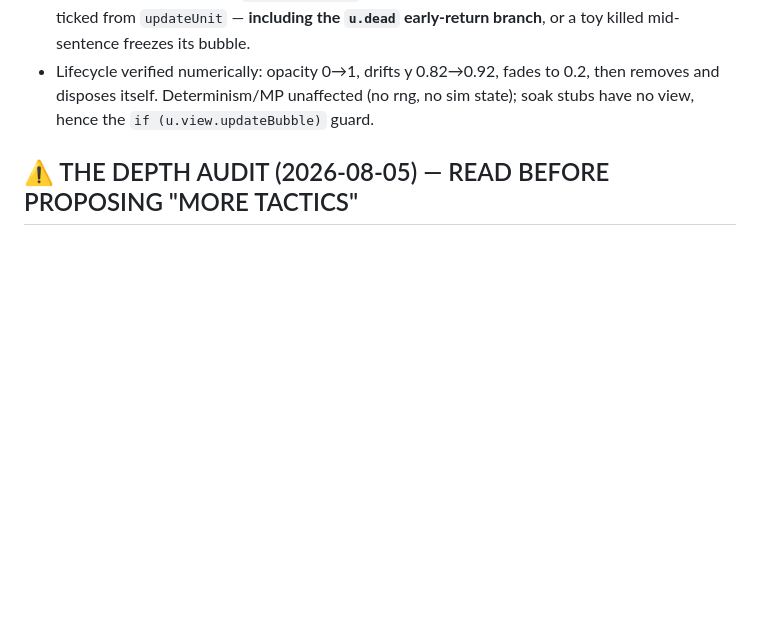
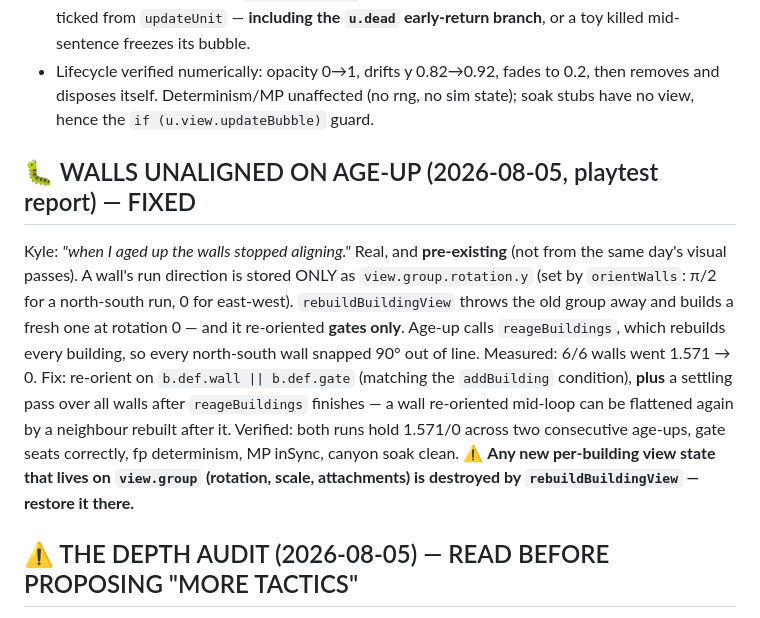
Before and after one commit to kylefriesmarketing/toybox-tactics, a Markdown page: CLAUDE.md, the part around the change. Rendered like a GitHub page; blank space fills up the shorter version.

Commit message:
Bible: wall-alignment-on-age-up bug and fix
Co-Authored-By: Claude Opus 5 <noreply@anthropic.com>

```diff
--- a/CLAUDE.md
+++ b/CLAUDE.md
@@ -670,6 +670,23 @@ line also appears in a bubble over the speaker's head.
 - Lifecycle verified numerically: opacity 0→1, drifts y 0.82→0.92, fades to 0.2,
   then removes and disposes itself. Determinism/MP unaffected (no rng, no sim
   state); soak stubs have no view, hence the `if (u.view.updateBubble)` guard.
+
+## 🐛 WALLS UNALIGNED ON AGE-UP (2026-08-05, playtest report) — FIXED
+
+Kyle: *"when I aged up the walls stopped aligning."* Real, and **pre-existing**
+(not from the same day's visual passes). A wall's run direction is stored ONLY
+as `view.group.rotation.y` (set by `orientWalls`: π/2 for a north-south run, 0
+for east-west). `rebuildBuildingView` throws the old group away and builds a
+fresh one at rotation 0 — and it re-oriented **gates only**. Age-up calls
+`reageBuildings`, which rebuilds every building, so every north-south wall
+snapped 90° out of line. Measured: 6/6 walls went 1.571 → 0.
+Fix: re-orient on `b.def.wall || b.def.gate` (matching the `addBuilding`
+condition), **plus** a settling pass over all walls after `reageBuildings`
+finishes — a wall re-oriented mid-loop can be flattened again by a neighbour
+rebuilt after it. Verified: both runs hold 1.571/0 across two consecutive
+age-ups, gate seats correctly, fp determinism, MP inSync, canyon soak clean.
+⚠️ **Any new per-building view state that lives on `view.group` (rotation,
+scale, attachments) is destroyed by `rebuildBuildingView` — restore it there.**
 
 ## ⚠️ THE DEPTH AUDIT (2026-08-05) — READ BEFORE PROPOSING "MORE TACTICS"
 
```
